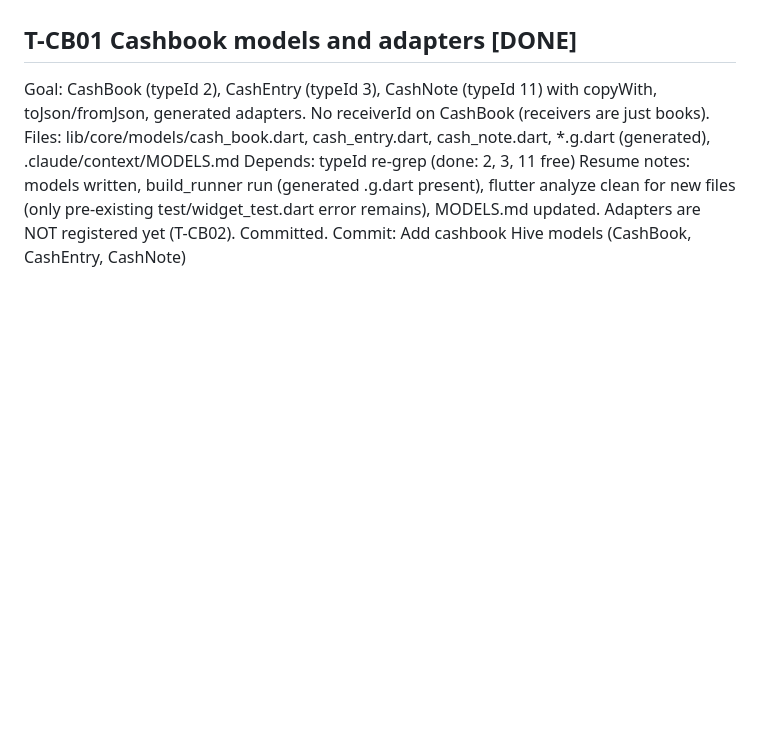
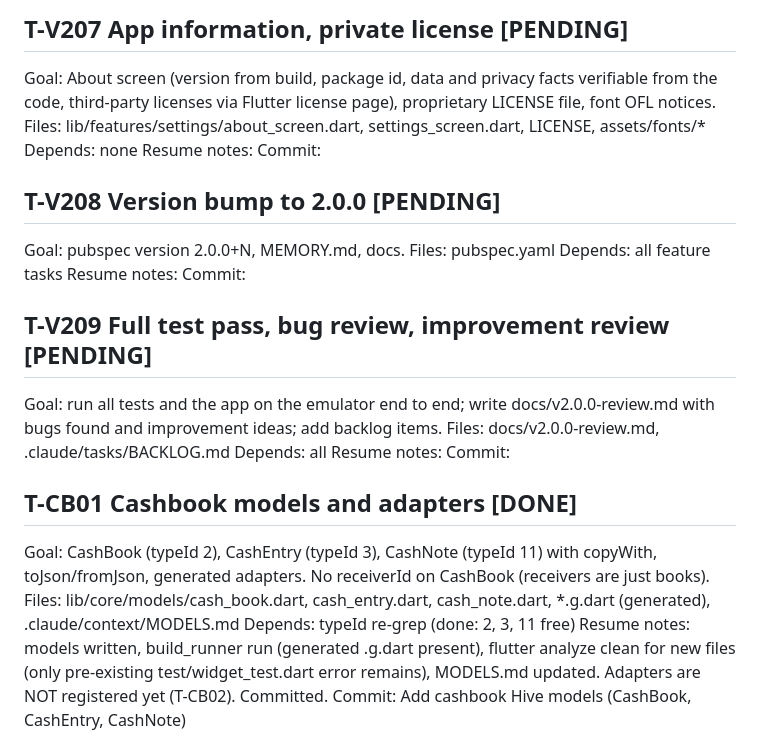
Before and after one commit to ashwinsdk/rig-ledger, a Markdown page: .claude/tasks/CURRENT.md, the part around one of its changes. Rendered like a GitHub page; blank space fills up the shorter version.

```diff
--- a/.claude/tasks/CURRENT.md
+++ b/.claude/tasks/CURRENT.md
@@ -17,3 +63,23 @@ Feature: Account Ledger (cashbook replica, v2.0.0 feature 1). Full spec: `docs/f
+## T-V207 App information, private license [PENDING]
+Goal: About screen (version from build, package id, data and privacy facts verifiable from the code, third-party licenses via Flutter license page), proprietary LICENSE file, font OFL notices.
+Files: lib/features/settings/about_screen.dart, settings_screen.dart, LICENSE, assets/fonts/*
+Depends: none
+Resume notes:
+Commit:
+
+## T-V208 Version bump to 2.0.0 [PENDING]
+Goal: pubspec version 2.0.0+N, MEMORY.md, docs.
+Files: pubspec.yaml
+Depends: all feature tasks
+Resume notes:
+Commit:
+
+## T-V209 Full test pass, bug review, improvement review [PENDING]
+Goal: run all tests and the app on the emulator end to end; write docs/v2.0.0-review.md with bugs found and improvement ideas; add backlog items.
+Files: docs/v2.0.0-review.md, .claude/tasks/BACKLOG.md
+Depends: all
+Resume notes:
+Commit:
 
 ## T-CB01 Cashbook models and adapters [DONE]
 Goal: CashBook (typeId 2), CashEntry (typeId 3), CashNote (typeId 11) with copyWith, toJson/fromJson, generated adapters. No receiverId on CashBook (receivers are just books).
```
Also changed, not shown: other parts of .claude/tasks/CURRENT.md (+46 -0 lines).
